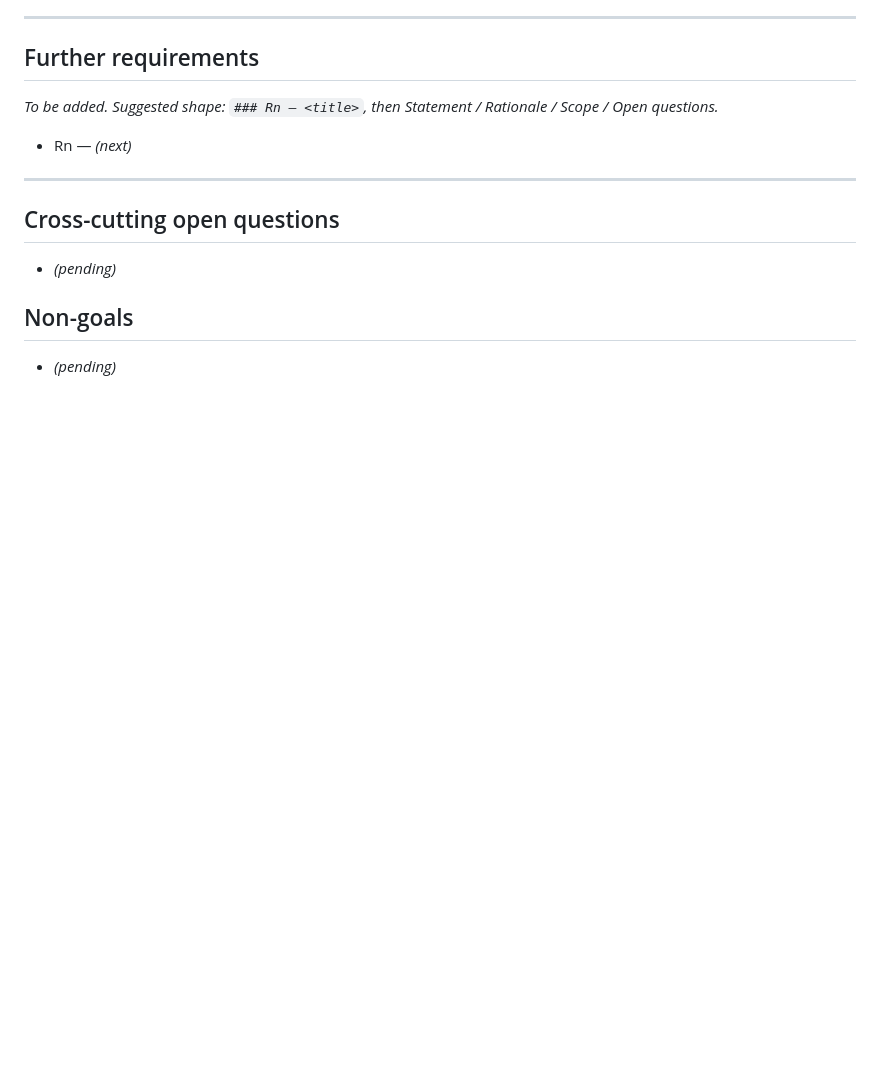
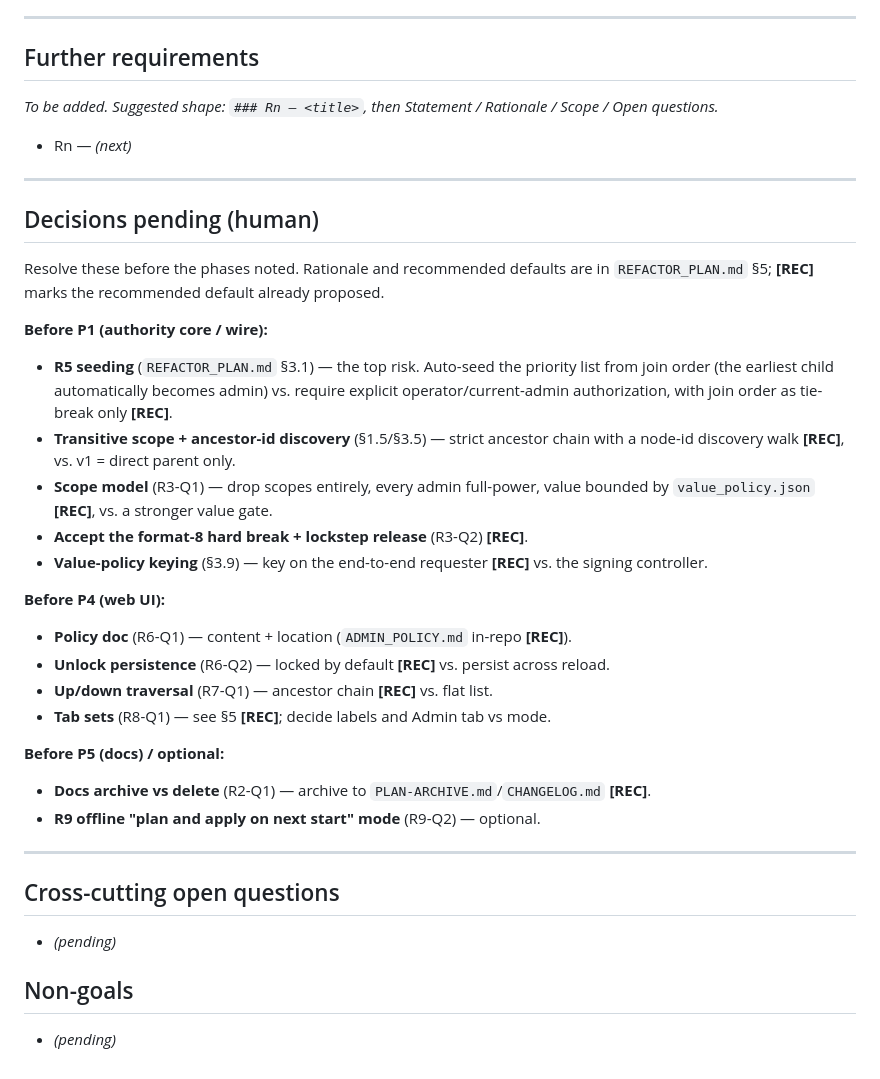
Before and after one commit to paulrd/cawala, a Markdown page: REFACTOR.md, the part around the change. Rendered like a GitHub page; blank space fills up the shorter version.

```diff
--- a/REFACTOR.md
+++ b/REFACTOR.md
@@ -324,6 +324,37 @@ Scope / Open questions._
 
 ---
 
+## Decisions pending (human)
+
+Resolve these before the phases noted. Rationale and recommended defaults are in
+`REFACTOR_PLAN.md` §5; **[REC]** marks the recommended default already proposed.
+
+**Before P1 (authority core / wire):**
+- **R5 seeding** (`REFACTOR_PLAN.md` §3.1) — the top risk. Auto-seed the priority
+  list from join order (the earliest child automatically becomes admin) vs.
+  require explicit operator/current-admin authorization, with join order as
+  tie-break only **[REC]**.
+- **Transitive scope + ancestor-id discovery** (§1.5/§3.5) — strict ancestor chain
+  with a node-id discovery walk **[REC]**, vs. v1 = direct parent only.
+- **Scope model** (R3-Q1) — drop scopes entirely, every admin full-power, value
+  bounded by `value_policy.json` **[REC]**, vs. a stronger value gate.
+- **Accept the format-8 hard break + lockstep release** (R3-Q2) **[REC]**.
+- **Value-policy keying** (§3.9) — key on the end-to-end requester **[REC]** vs.
+  the signing controller.
+
+**Before P4 (web UI):**
+- **Policy doc** (R6-Q1) — content + location (`ADMIN_POLICY.md` in-repo **[REC]**).
+- **Unlock persistence** (R6-Q2) — locked by default **[REC]** vs. persist across reload.
+- **Up/down traversal** (R7-Q1) — ancestor chain **[REC]** vs. flat list.
+- **Tab sets** (R8-Q1) — see §5 **[REC]**; decide labels and Admin tab vs mode.
+
+**Before P5 (docs) / optional:**
+- **Docs archive vs delete** (R2-Q1) — archive to `PLAN-ARCHIVE.md`/`CHANGELOG.md`
+  **[REC]**.
+- **R9 offline "plan and apply on next start" mode** (R9-Q2) — optional.
+
+---
+
 ## Cross-cutting open questions
 
 - _(pending)_
```
Also changed, not shown: HANDOFF.md (+17 -2 lines).
